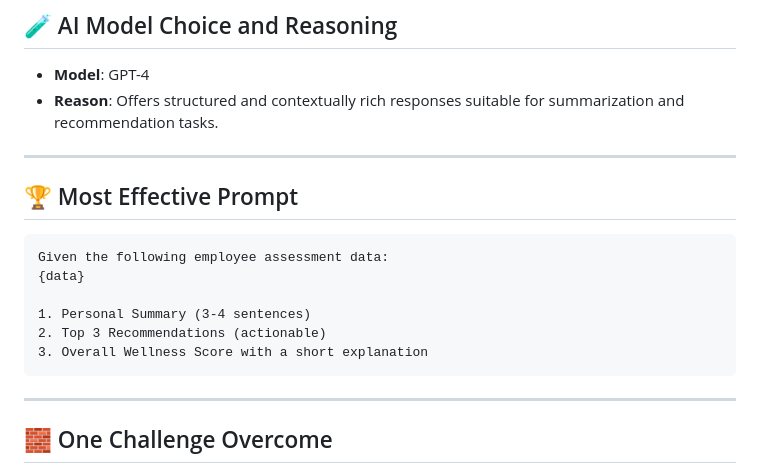
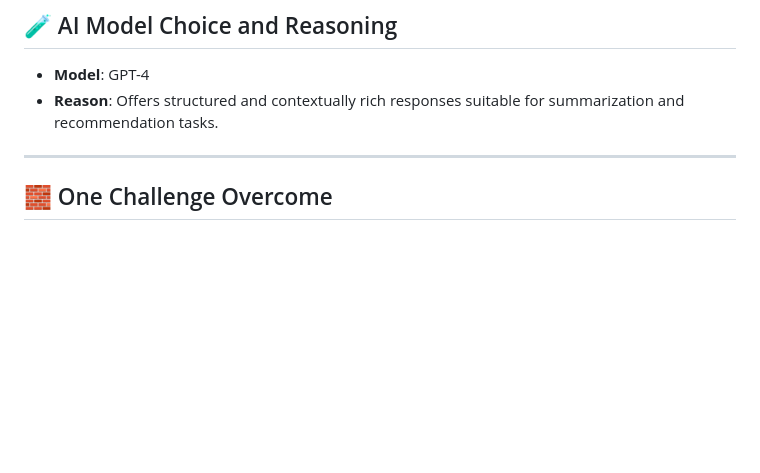
Before and after one commit to maniranjan2023/employee-wellness-ai-assessment, a Markdown page: README.md, the part around the change. Rendered like a GitHub page; blank space fills up the shorter version.

````diff
--- a/README.md
+++ b/README.md
@@ -21,19 +21,6 @@ A Django + PostgreSQL application that collects employee assessment data and gen
 
 * **Model**: GPT-4
 * **Reason**: Offers structured and contextually rich responses suitable for summarization and recommendation tasks.
-
----
-
-## 🏆 Most Effective Prompt
-
-```plaintext
-Given the following employee assessment data:
-{data}
-
-1. Personal Summary (3-4 sentences)
-2. Top 3 Recommendations (actionable)
-3. Overall Wellness Score with a short explanation
-```
 
 ---
 
````
